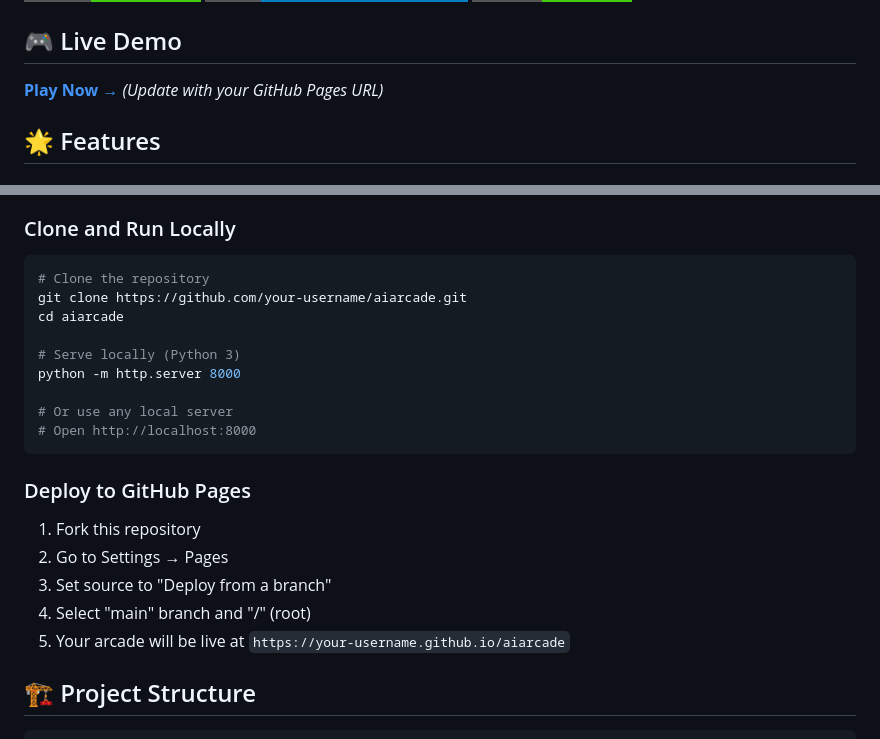
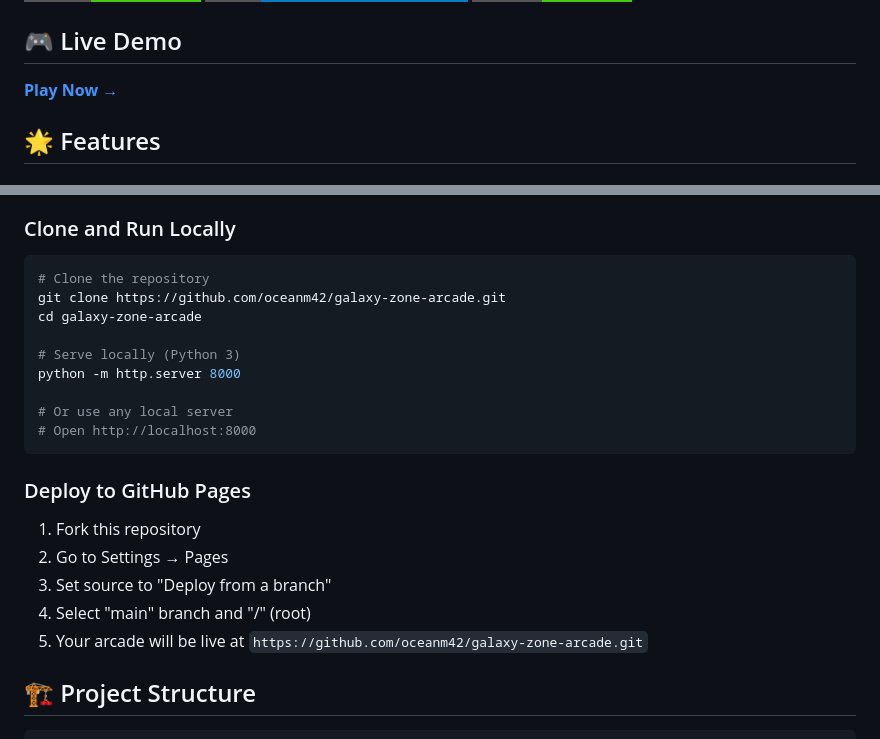
Before and after one commit to oceanm42/galaxy-zone-arcade, a Markdown page: README.md, 2 parts joined by grey strips. Rendered like a GitHub page; badges without logos.

````diff
--- a/README.md
+++ b/README.md
@@ -10,7 +10,7 @@ A complete retro arcade website featuring 15 classic games recreated through AI
 
 ## 🎮 Live Demo
 
-**[Play Now →](https://your-username.github.io/aiarcade)** *(Update with your GitHub Pages URL)*
+**[Play Now →](https://galaxyzonearcade.com/)**
 
 ## 🌟 Features
 
@@ -68,8 +68,8 @@ Each game authentically recreates classic arcade mechanics:
 
 ```bash
 # Clone the repository
-git clone https://github.com/your-username/aiarcade.git
-cd aiarcade
+git clone https://github.com/oceanm42/galaxy-zone-arcade.git
+cd galaxy-zone-arcade
 
 # Serve locally (Python 3)
 python -m http.server 8000
@@ -84,7 +84,7 @@ python -m http.server 8000
 2. Go to Settings → Pages
 3. Set source to "Deploy from a branch"
 4. Select "main" branch and "/" (root)
-5. Your arcade will be live at `https://your-username.github.io/aiarcade`
+5. Your arcade will be live at `https://github.com/oceanm42/galaxy-zone-arcade.git`
 
 ## 🏗️ Project Structure
 
````
